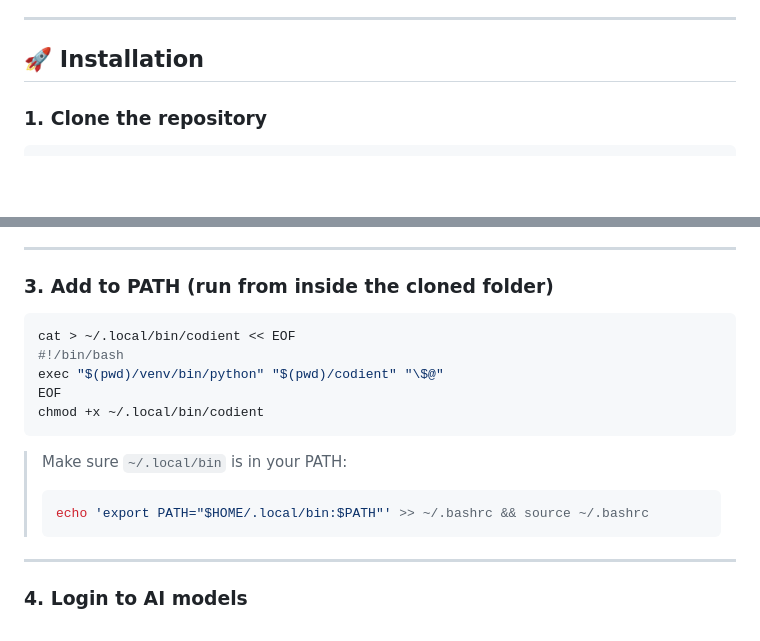
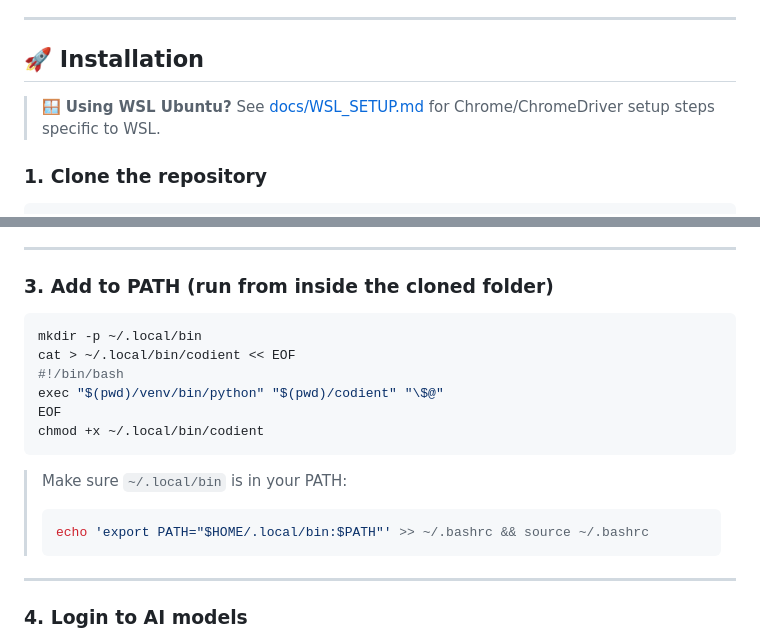
Before and after one commit to hamidsamak/codient, a Markdown page: README.md, 2 parts joined by grey strips. Drawn GitHub-style; blank space fills up the shorter version.

Commit message:
📝 docs: add WSL setup guide for Chrome/ChromeDriver

````diff
--- a/README.md
+++ b/README.md
@@ -24,6 +24,8 @@ It works by sending your codebase to an automated AI pipeline (Selenium-based br
 ---
 
 ## 🚀 Installation
+
+> 🪟 **Using WSL Ubuntu?** See [docs/WSL_SETUP.md](docs/WSL_SETUP.md) for Chrome/ChromeDriver setup steps specific to WSL.
 
 ### 1. Clone the repository
 
@@ -52,6 +54,7 @@ Make sure you also have:
 ### 3. Add to PATH (run from inside the cloned folder)
 
 ```bash
+mkdir -p ~/.local/bin
 cat > ~/.local/bin/codient << EOF
 #!/bin/bash
 exec "$(pwd)/venv/bin/python" "$(pwd)/codient" "\$@"
@@ -63,6 +66,7 @@ chmod +x ~/.local/bin/codient
 > ```bash
 > echo 'export PATH="$HOME/.local/bin:$PATH"' >> ~/.bashrc && source ~/.bashrc
 > ```
+
 
 ---
 
````
Also changed, not shown: docs/WSL_SETUP.md (added, +72 -0 lines).
